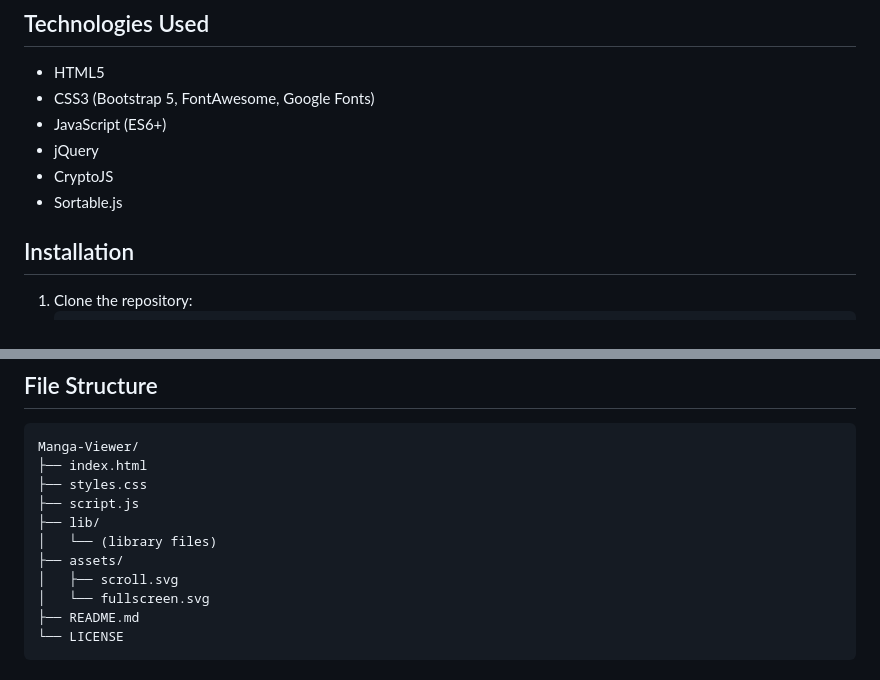
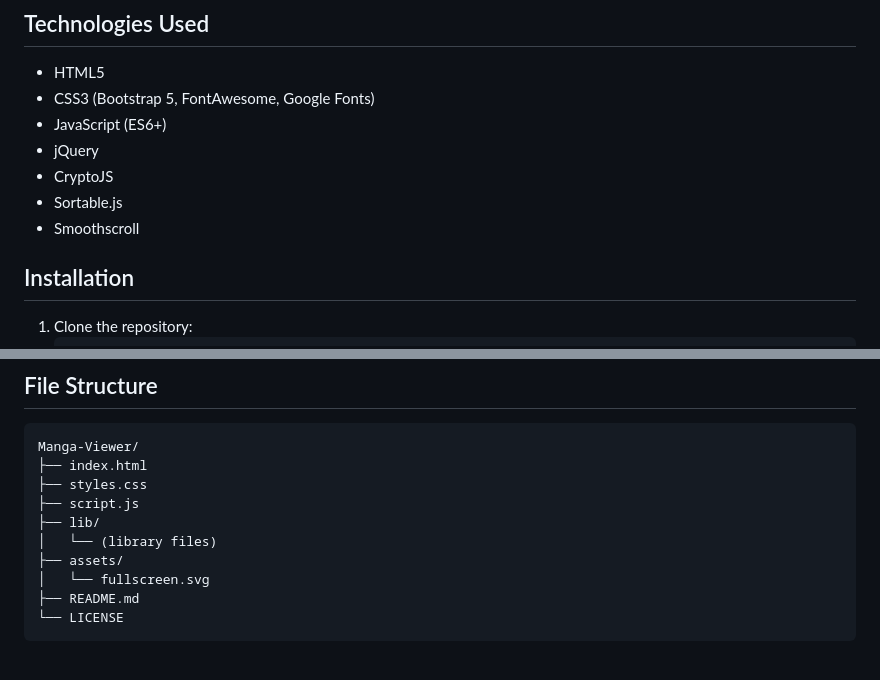
Before and after one commit to marginal23326/Manga-Viewer, a Markdown page: README.md, 2 parts joined by grey strips. GitHub-like rendering.

Commit message:
chore: document smooth scrolling

```diff
--- a/README.md
+++ b/README.md
@@ -33,6 +33,7 @@ Manga Viewer is a simple, offline application designed for seamless manga readin
 - jQuery
 - CryptoJS
 - Sortable.js
+- Smoothscroll
 
 ## Installation
 1. Clone the repository:
@@ -54,7 +55,6 @@ Manga-Viewer/
 ├── lib/
 │   └── (library files)
 ├── assets/
-│   ├── scroll.svg
 │   └── fullscreen.svg
 ├── README.md
 └── LICENSE
```
